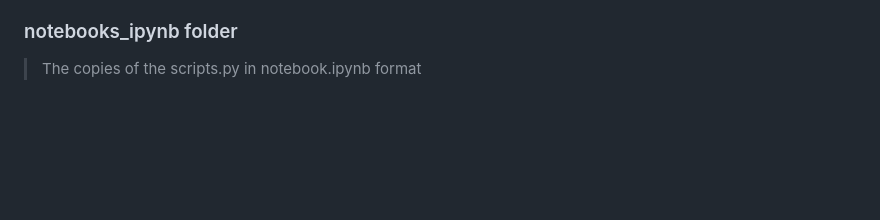
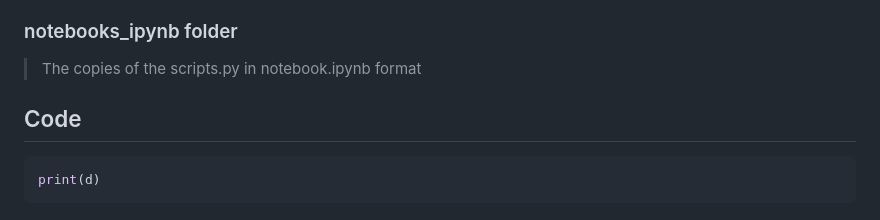
Before and after one commit to marinoalessio/restaurants_opinions_web_scraping, a Markdown page: README.md, the part around the change. GitHub-like rendering; blank space fills up the shorter version.

````diff
--- a/README.md
+++ b/README.md
@@ -67,3 +67,8 @@ Verse_Toujours_Paris_Ile_de_France.csv: 70
 
 ### notebooks_ipynb folder
 > The copies of the scripts.py in notebook.ipynb format
+
+## Code
+```python
+print(d)
+```
````
